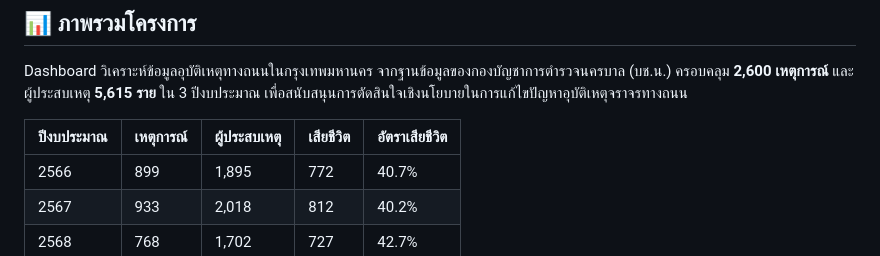
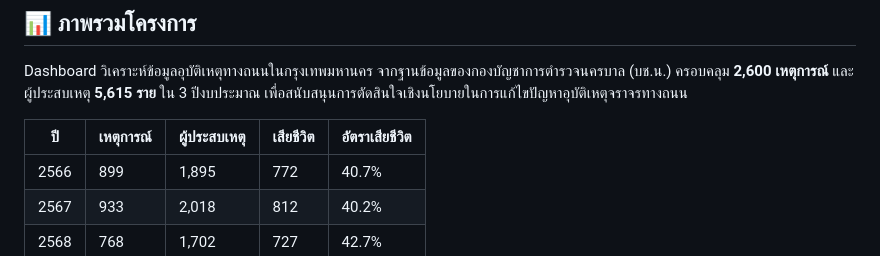
Before and after one commit to BMA-Statistics-PW/BMA-Accident-Analysis, a Markdown page: README.md, the part around the change. Rendered like a GitHub page.

Commit message:
Update year column header in README

```diff
--- a/README.md
+++ b/README.md
@@ -11,7 +11,7 @@
 
 Dashboard วิเคราะห์ข้อมูลอุบัติเหตุทางถนนในกรุงเทพมหานคร จากฐานข้อมูลของกองบัญชาการตำรวจนครบาล (บช.น.) ครอบคลุม **2,600 เหตุการณ์** และผู้ประสบเหตุ **5,615 ราย** ใน 3 ปีงบประมาณ เพื่อสนับสนุนการตัดสินใจเชิงนโยบายในการแก้ไขปัญหาอุบัติเหตุจราจรทางถนน
 
-| ปีงบประมาณ | เหตุการณ์ | ผู้ประสบเหตุ | เสียชีวิต | อัตราเสียชีวิต |
+| ปี | เหตุการณ์ | ผู้ประสบเหตุ | เสียชีวิต | อัตราเสียชีวิต |
 |---|---|---|---|---|
 | 2566 | 899 | 1,895 | 772 | 40.7% |
 | 2567 | 933 | 2,018 | 812 | 40.2% |
```
